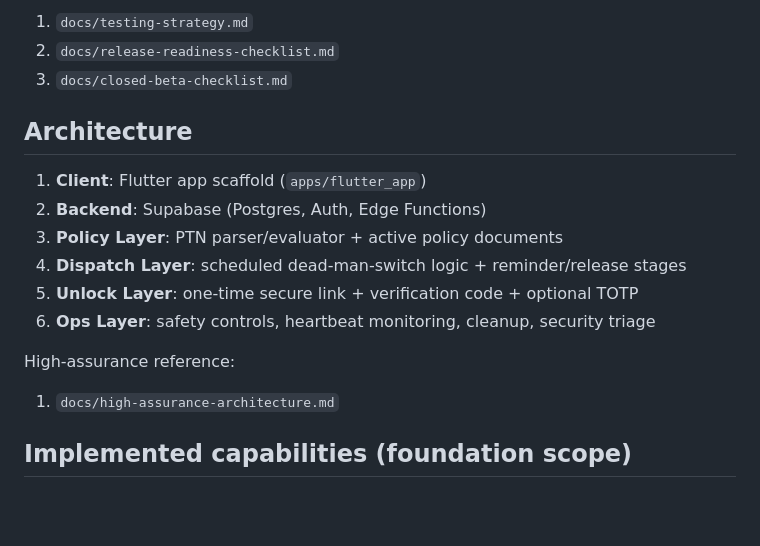
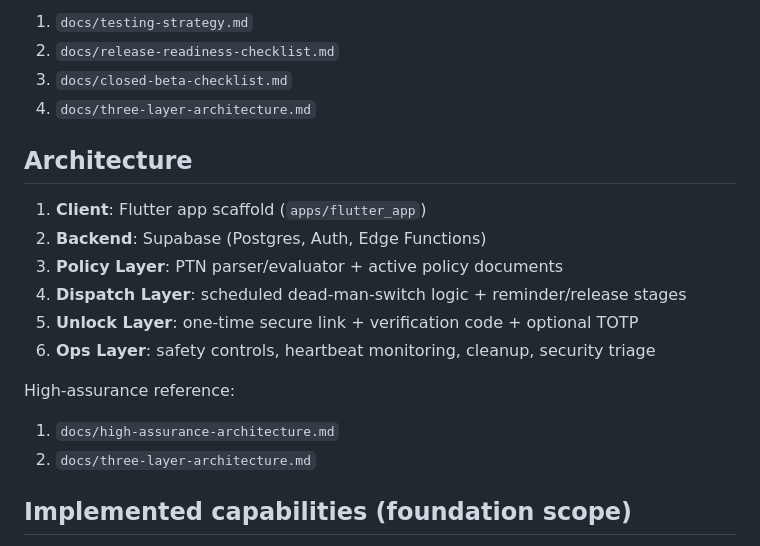
Before and after one commit to sanom-ai/digital-legacy-weaver, a Markdown page: README.md, the part around the change. GitHub-like rendering; blank space fills up the shorter version.

Commit message:
docs: define three-layer architecture

```diff
--- a/README.md
+++ b/README.md
@@ -66,6 +66,7 @@ Stability and release criteria are tracked in:
 1. `docs/testing-strategy.md`
 2. `docs/release-readiness-checklist.md`
 3. `docs/closed-beta-checklist.md`
+4. `docs/three-layer-architecture.md`
 
 ## Architecture
 
@@ -79,6 +80,7 @@ Stability and release criteria are tracked in:
 High-assurance reference:
 
 1. `docs/high-assurance-architecture.md`
+2. `docs/three-layer-architecture.md`
 
 ## Implemented capabilities (foundation scope)
 
```
Also changed, not shown: docs/three-layer-architecture.md (added, +226 -0 lines).
